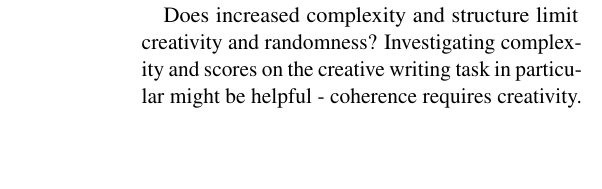
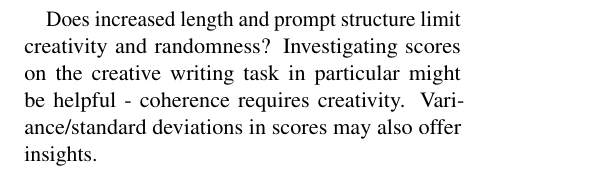
Before and after one commit to ijyliu/anlp23-project, a LaTeX paper (Midterm Report/Midterm Report - Isaac Liu.tex): part of one column of page 5 of 17 before the commit and part of one column of page 4 of 17 after it, cut so that both start at the same text, the shorter picture padded with empty space. Compiled offline with pdfLaTeX.

Commit message:
move length and randomness

```diff
--- a/Midterm Report/Midterm Report - Isaac Liu.tex
+++ b/Midterm Report/Midterm Report - Isaac Liu.tex
@@ -112,6 +112,8 @@ General Discussion:
 
 There may be competing or non-linear effects of length on accuracy. For language understanding tasks, prompt length has been found to improve model performance, with optimality achieved somewhere in the range of 20-100 tokens \cite{lester_power_2021}. On the other hand, evidence shows that models may get distracted, go off on tangents, or get stuck in a loop repeating themselves (to the extent some platforms have imposed length limitations) \cite{shi_large_2023, mann_microsoft_nodate}. Examining the change in accuracy per change in tokens at the question level with overall and prompt tokens may be informative.
 
+Does increased length and prompt structure limit creativity and randomness? Investigating scores on the creative writing task in particular might be helpful - coherence requires creativity. Variance/standard deviations in scores may also offer insights.
+
 \subsection*{Complexity}
 
 I report:
@@ -127,8 +129,6 @@ I report:
 General Discussion:
 
 Does increased complexity lead to worse performance on simple questions or overall? We can use the length of provided answers to get a measure of how simple the question is. The results from this paper can help resolve debate in the chain-of-thought literature. \cite{fu_complexity-based_2023, shum_automatic_2023}
-
-Does increased complexity and structure limit creativity and randomness? Investigating complexity and scores on the creative writing task in particular might be helpful - coherence requires creativity.
 
 To what extent does prompting require a special skillset? Complexity metrics can give insight into this question, and ease of review scores may be particularly informative. Appendix Section \ref{sec:difficulty} also offers some observations on the difficulty of implementing each method covered in this paper.
 
```
Also changed, not shown: Midterm Report/Midterm Report - Isaac Liu.pdf, 1 other file.
